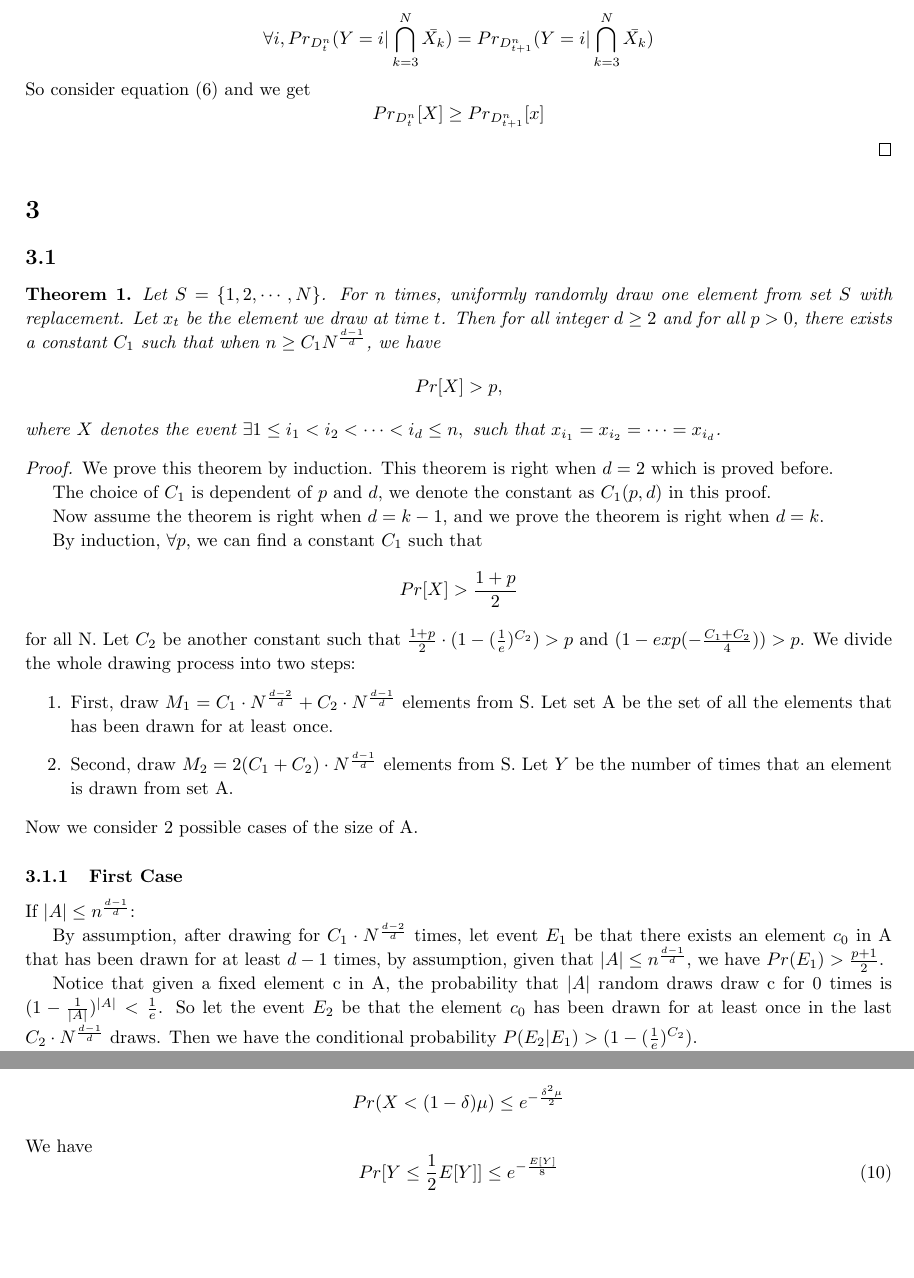
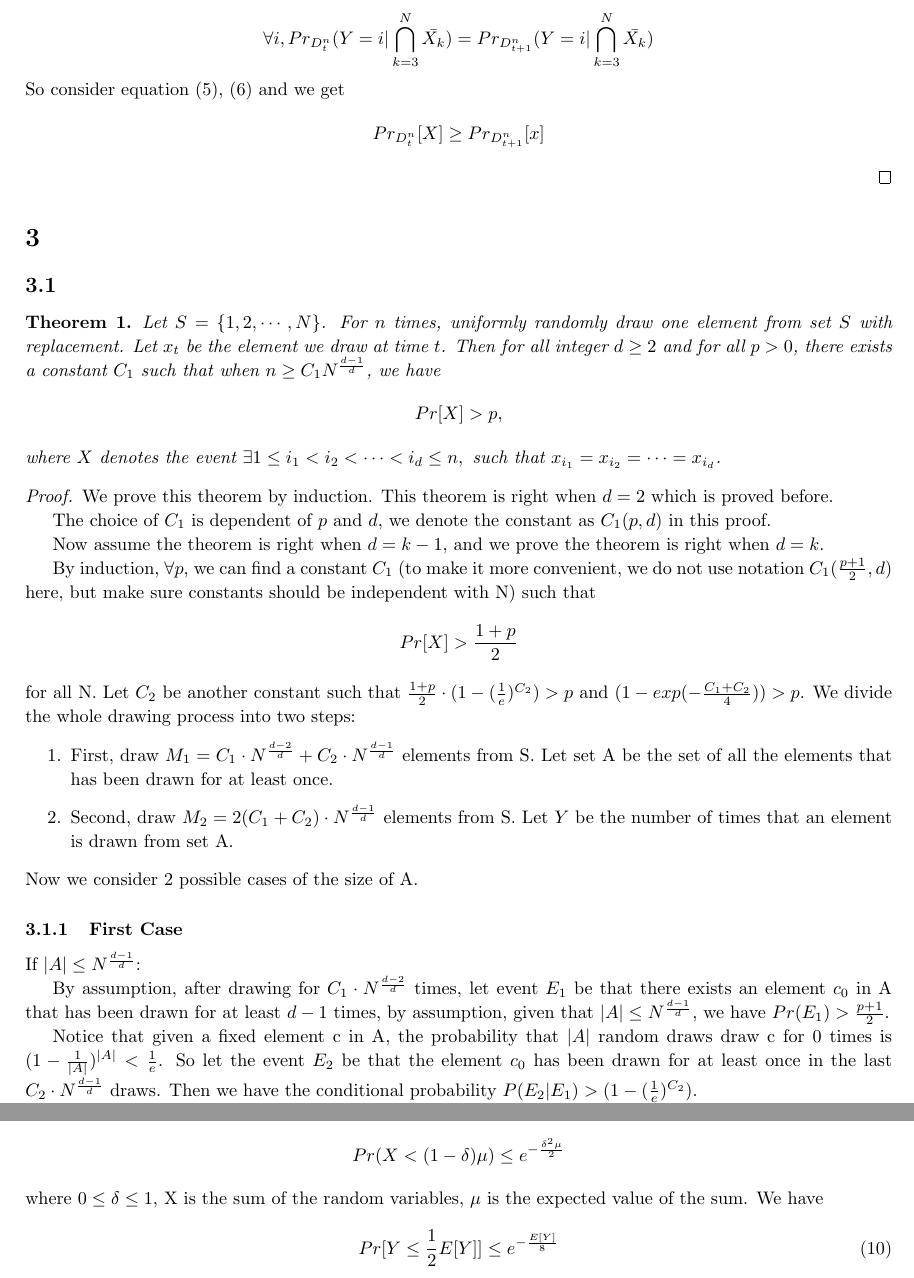
Before and after one commit to faebdc/Birthday_Paradox, a LaTeX document (draft.tex): two parts of pages 4 and 5 of 6, joined at a grey line, cut so that both start at the same text, the shorter picture padded with empty space. Compiled offline with pdfLaTeX.

Commit message:
Fix minor bug

```diff
--- a/draft.tex
+++ b/draft.tex
@@ -180,6 +180,6 @@
         $$Pr_{D_t^n}[\bigcup_{k = 3}^N X_k] = Pr_{D_{t+1}^n}[\bigcup_{k = 3}^N X_k]$$
         $$\forall i, Pr_{D_t^n}(Y = i | \bigcap_{k = 3}^N \bar{X_k}) = Pr_{D_{t+1}^n}(Y = i | \bigcap_{k = 3}^N \bar{X_k})$$
-        So consider equation (6) and we get
+        So consider equation (5), (6) and we get
         $$Pr_{D_t^n}[X] \geq Pr_{D_{t+1}^n}[x]$$
     \end{proof}
 
@@ -203,7 +203,7 @@
 
     Now assume the theorem is right when $d=k-1$, and we prove the theorem is right when $d=k$.
 
-    By induction, $\forall p$, we can find a constant $C_1$ such that
+    By induction, $\forall p$, we can find a constant $C_1$ (to make it more convenient, we do not use notation $C_1(\frac{p+1}{2}, d)$ here, but make sure constants should be independent with N) such that
     $$Pr[X] > \frac{1+p}{2}$$
     for all N. Let $C_2$ be another constant such that $\frac{1+p}{2} \cdot (1 - (\frac{1}{e})^{C_2}) > p$ and $(1 - exp(-\frac{C_1 + C_2}{4})) > p$. We divide the whole drawing process into two steps:
     \begin{enumerate}
@@ -213,9 +213,9 @@
     Now we consider 2 possible cases of the size of A.
 
     \subsubsection{First Case}
-    If $|A| \leq n^{\frac{d-1}{d}}$:
+    If $|A| \leq N^{\frac{d-1}{d}}$:
 
-    By assumption, after drawing for $C_1 \cdot N^{\frac{d-2}{d}}$ times, let event $E_1$ be that there exists an element $c_0$ in A that has been drawn for at least $d-1$ times, by assumption, given that $|A| \leq n^{\frac{d-1}{d}}$, we have $Pr(E_1) > \frac{p+1}{2}$.
+    By assumption, after drawing for $C_1 \cdot N^{\frac{d-2}{d}}$ times, let event $E_1$ be that there exists an element $c_0$ in A that has been drawn for at least $d-1$ times, by assumption, given that $|A| \leq N^{\frac{d-1}{d}}$, we have $Pr(E_1) > \frac{p+1}{2}$.
 
     Notice that given a fixed element c in A, the probability that $|A|$ random draws draw c for 0 times is $(1 - \frac{1}{|A|})^{|A|} < \frac{1}{e}$. So let the event $E_2$ be that the element $c_0$ has been drawn for at least once in the last $C_2 \cdot N^{\frac{d-1}{d}}$ draws. Then we have the conditional probability $P(E_2|E_1) > (1 - (\frac{1}{e})^{C_2})$.
 
@@ -238,6 +238,7 @@
     \end{equation}
     Then we have $Y = \sum_{i=1}^{M_2}X_i$. And $X_i$s are i.i.d. Bornoulli random variables. So use Chernoff Bound
     $$ Pr(X < (1 - \delta)\mu) \leq e^{-\frac{\delta^2 \mu}{2}}$$
+    where $0\leq \delta \leq 1$, X is the sum of the random variables, $\mu$ is the expected value of the sum.
     We have
     \begin{equation}
         Pr[Y \leq \frac{1}{2}E[Y]] \leq e^{-\frac{E[Y]}{8}}
```
Also changed, not shown: draft.pdf, draft.tex (4 more changed lines), 2 other files.
